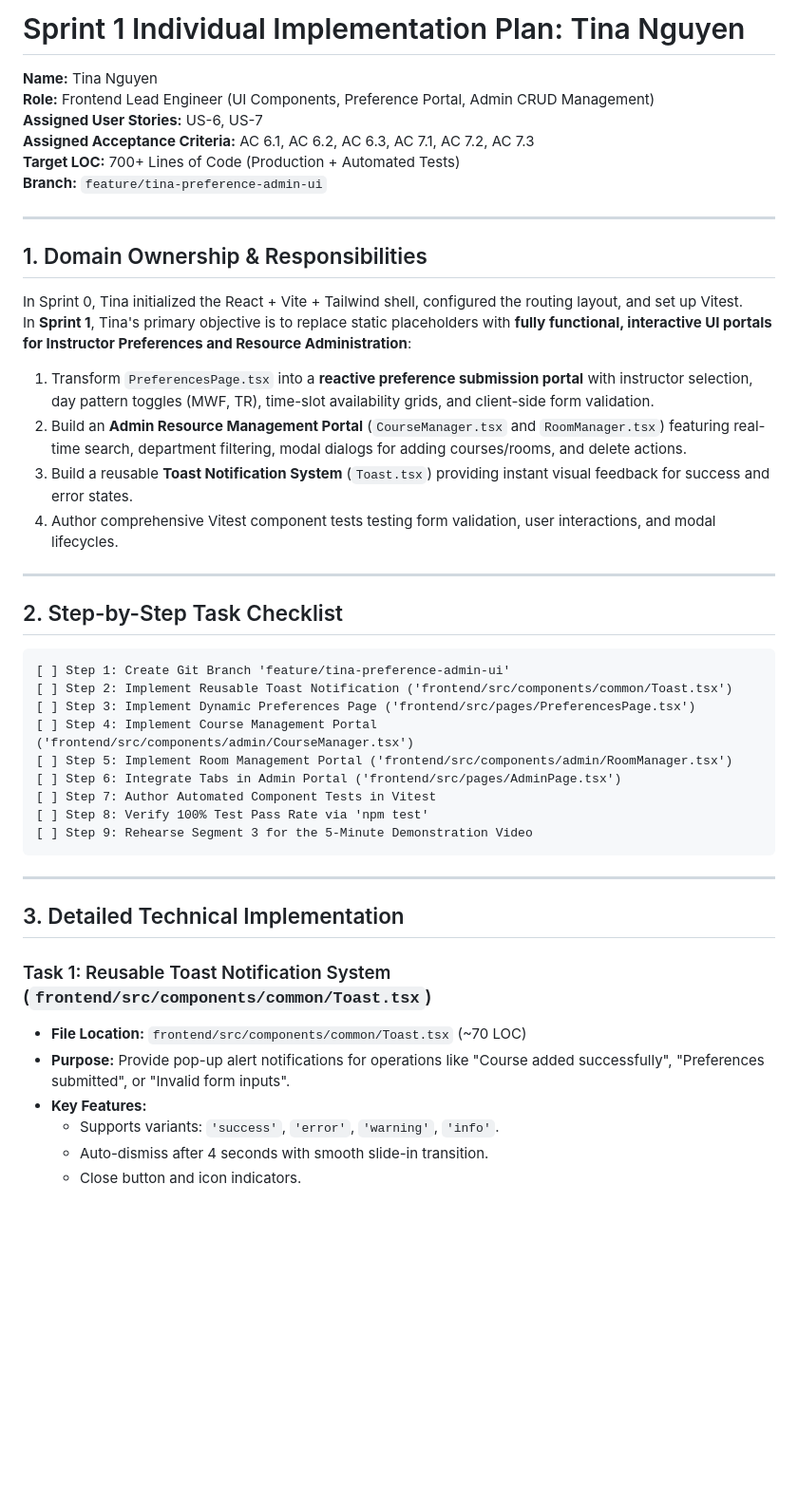
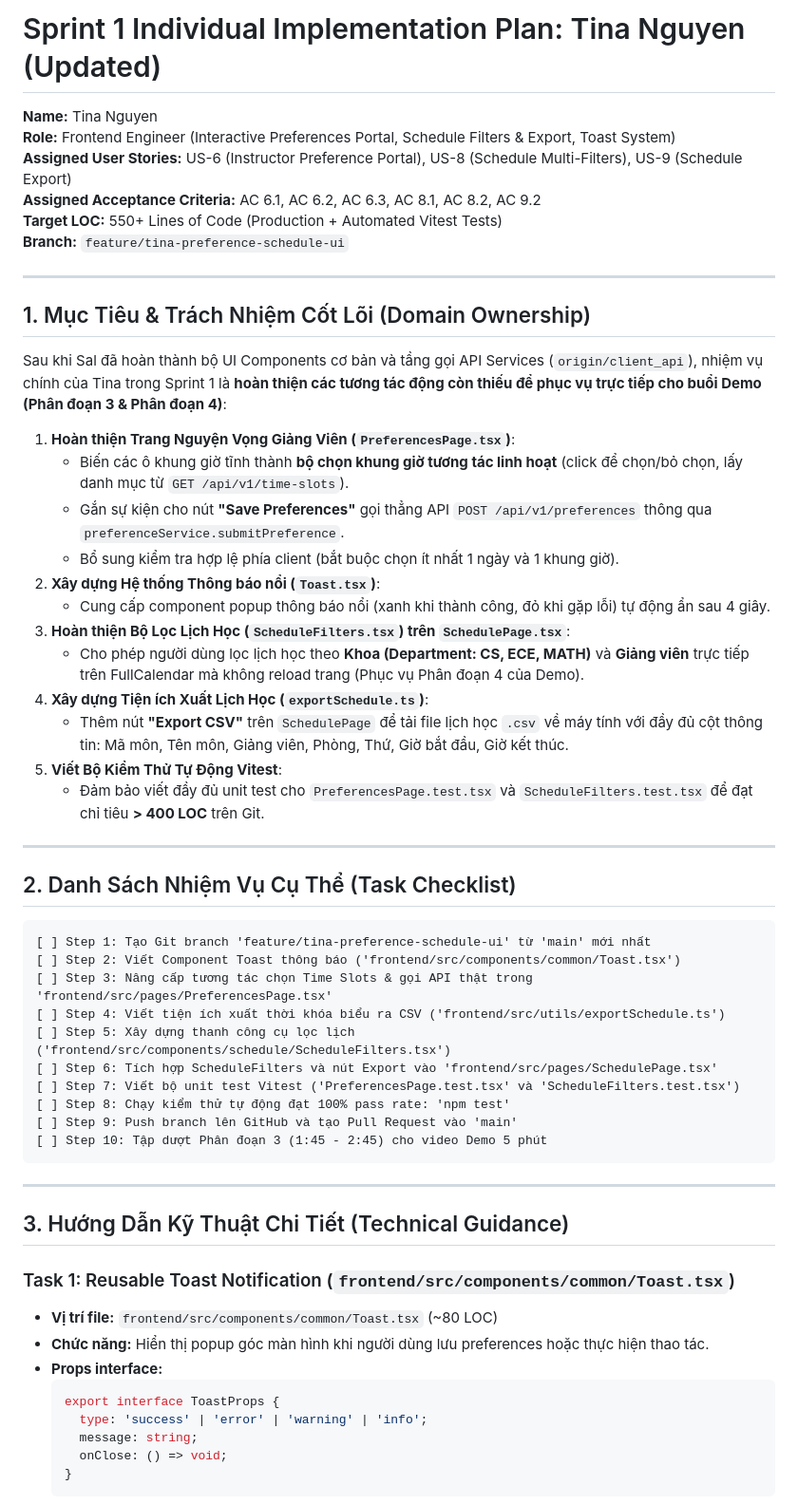
Before and after one commit to JoeDoan/CS5551_Advanced-Software-Engineering-, a Markdown page: docs/plans/tina_implementation_plan.md, the part around one of its changes. Shown at 95% size. Rendered like a GitHub page; blank space fills up the shorter version.

Commit message:
docs(plans): update Tina's implementation plan with interactive time slots, ScheduleFilters, and CSV export

````diff
--- a/docs/plans/tina_implementation_plan.md
+++ b/docs/plans/tina_implementation_plan.md
@@ -1,48 +1,60 @@
-# Sprint 1 Individual Implementation Plan: Tina Nguyen
+# Sprint 1 Individual Implementation Plan: Tina Nguyen (Updated)
 
 **Name:** Tina Nguyen
-**Role:** Frontend Lead Engineer (UI Components, Preference Portal, Admin CRUD Management)
-**Assigned User Stories:** US-6, US-7
-**Assigned Acceptance Criteria:** AC 6.1, AC 6.2, AC 6.3, AC 7.1, AC 7.2, AC 7.3
-**Target LOC:** 700+ Lines of Code (Production + Automated Tests)
-**Branch:** `feature/tina-preference-admin-ui`
+**Role:** Frontend Engineer (Interactive Preferences Portal, Schedule Filters & Export, Toast System)
+**Assigned User Stories:** US-6 (Instructor Preference Portal), US-8 (Schedule Multi-Filters), US-9 (Schedule Export)
+**Assigned Acceptance Criteria:** AC 6.1, AC 6.2, AC 6.3, AC 8.1, AC 8.2, AC 9.2
+**Target LOC:** 550+ Lines of Code (Production + Automated Vitest Tests)
+**Branch:** `feature/tina-preference-schedule-ui`
 
 ---
 
-## 1. Domain Ownership & Responsibilities
+## 1. Mục Tiêu & Trách Nhiệm Cốt Lõi (Domain Ownership)
 
-In Sprint 0, Tina initialized the React + Vite + Tailwind shell, configured the routing layout, and set up Vitest.
-In **Sprint 1**, Tina's primary objective is to replace static placeholders with **fully functional, interactive UI portals for Instructor Preferences and Resource Administration**:
-1. Transform `PreferencesPage.tsx` into a **reactive preference submission portal** with instructor selection, day pattern toggles (MWF, TR), time-slot availability grids, and client-side form validation.
-2. Build an **Admin Resource Management Portal** (`CourseManager.tsx` and `RoomManager.tsx`) featuring real-time search, department filtering, modal dialogs for adding courses/rooms, and delete actions.
-3. Build a reusable **Toast Notification System** (`Toast.tsx`) providing instant visual feedback for success and error states.
-4. Author comprehensive Vitest component tests testing form validation, user interactions, and modal lifecycles.
+Sau khi Sal đã hoàn thành bộ UI Components cơ bản và tầng gọi API Services (`origin/client_api`), nhiệm vụ chính của Tina trong Sprint 1 là **hoàn thiện các tương tác động còn thiếu để phục vụ trực tiếp cho buổi Demo (Phân đoạn 3 & Phân đoạn 4)**:
+1. **Hoàn thiện Trang Nguyện Vọng Giảng Viên (`PreferencesPage.tsx`)**:
+   - Biến các ô khung giờ tĩnh thành **bộ chọn khung giờ tương tác linh hoạt** (click để chọn/bỏ chọn, lấy danh mục từ `GET /api/v1/time-slots`).
+   - Gắn sự kiện cho nút **"Save Preferences"** gọi thẳng API `POST /api/v1/preferences` thông qua `preferenceService.submitPreference`.
+   - Bổ sung kiểm tra hợp lệ phía client (bắt buộc chọn ít nhất 1 ngày và 1 khung giờ).
+2. **Xây dựng Hệ thống Thông báo nổi (`Toast.tsx`)**:
+   - Cung cấp component popup thông báo nổi (xanh khi thành công, đỏ khi gặp lỗi) tự động ẩn sau 4 giây.
+3. **Hoàn thiện Bộ Lọc Lịch Học (`ScheduleFilters.tsx`) trên `SchedulePage.tsx`**:
+   - Cho phép người dùng lọc lịch học theo **Khoa (Department: CS, ECE, MATH)** và **Giảng viên** trực tiếp trên FullCalendar mà không reload trang (Phục vụ Phân đoạn 4 của Demo).
+4. **Xây dựng Tiện ích Xuất Lịch Học (`exportSchedule.ts`)**:
+   - Thêm nút **"Export CSV"** trên `SchedulePage` để tải file lịch học `.csv` về máy tính với đầy đủ cột thông tin: Mã môn, Tên môn, Giảng viên, Phòng, Thứ, Giờ bắt đầu, Giờ kết thúc.
+5. **Viết Bộ Kiểm Thử Tự Động Vitest**:
+   - Đảm bảo viết đầy đủ unit test cho `PreferencesPage.test.tsx` và `ScheduleFilters.test.tsx` để đạt chỉ tiêu **> 400 LOC** trên Git.
 
 ---
 
-## 2. Step-by-Step Task Checklist
+## 2. Danh Sách Nhiệm Vụ Cụ Thể (Task Checklist)
 
 ```
-[ ] Step 1: Create Git Branch 'feature/tina-preference-admin-ui'
-[ ] Step 2: Implement Reusable Toast Notification ('frontend/src/components/common/Toast.tsx')
-[ ] Step 3: Implement Dynamic Preferences Page ('frontend/src/pages/PreferencesPage.tsx')
-[ ] Step 4: Implement Course Management Portal ('frontend/src/components/admin/CourseManager.tsx')
-[ ] Step 5: Implement Room Management Portal ('frontend/src/components/admin/RoomManager.tsx')
-[ ] Step 6: Integrate Tabs in Admin Portal ('frontend/src/pages/AdminPage.tsx')
-[ ] Step 7: Author Automated Component Tests in Vitest
-[ ] Step 8: Verify 100% Test Pass Rate via 'npm test'
-[ ] Step 9: Rehearse Segment 3 for the 5-Minute Demonstration Video
+[ ] Step 1: Tạo Git branch 'feature/tina-preference-schedule-ui' từ 'main' mới nhất
+[ ] Step 2: Viết Component Toast thông báo ('frontend/src/components/common/Toast.tsx')
+[ ] Step 3: Nâng cấp tương tác chọn Time Slots & gọi API thật trong 'frontend/src/pages/PreferencesPage.tsx'
+[ ] Step 4: Viết tiện ích xuất thời khóa biểu ra CSV ('frontend/src/utils/exportSchedule.ts')
+[ ] Step 5: Xây dựng thanh công cụ lọc lịch ('frontend/src/components/schedule/ScheduleFilters.tsx')
+[ ] Step 6: Tích hợp ScheduleFilters và nút Export vào 'frontend/src/pages/SchedulePage.tsx'
+[ ] Step 7: Viết bộ unit test Vitest ('PreferencesPage.test.tsx' và 'ScheduleFilters.test.tsx')
+[ ] Step 8: Chạy kiểm thử tự động đạt 100% pass rate: 'npm test'
+[ ] Step 9: Push branch lên GitHub và tạo Pull Request vào 'main'
+[ ] Step 10: Tập dượt Phân đoạn 3 (1:45 - 2:45) cho video Demo 5 phút
 ```
 
 ---
 
-## 3. Detailed Technical Implementation
+## 3. Hướng Dẫn Kỹ Thuật Chi Tiết (Technical Guidance)
 
-### Task 1: Reusable Toast Notification System (`frontend/src/components/common/Toast.tsx`)
-* **File Location:** `frontend/src/components/common/Toast.tsx` (~70 LOC)
-* **Purpose:** Provide pop-up alert notifications for operations like "Course added successfully", "Preferences submitted", or "Invalid form inputs".
-* **Key Features:**
-  * Supports variants: `'success'`, `'error'`, `'warning'`, `'info'`.
-  * Auto-dismiss after 4 seconds with smooth slide-in transition.
-  * Close button and icon indicators.
+### Task 1: Reusable Toast Notification (`frontend/src/components/common/Toast.tsx`)
+* **Vị trí file:** `frontend/src/components/common/Toast.tsx` (~80 LOC)
+* **Chức năng:** Hiển thị popup góc màn hình khi người dùng lưu preferences hoặc thực hiện thao tác.
+* **Props interface:**
+  ```typescript
+  export interface ToastProps {
+    type: 'success' | 'error' | 'warning' | 'info';
+    message: string;
+    onClose: () => void;
+  }
+  ```
 
````
Also changed, not shown: other parts of docs/plans/tina_implementation_plan.md (+100 -73 lines), docs/sprint1_master_plan.md (+10 -9 lines).
